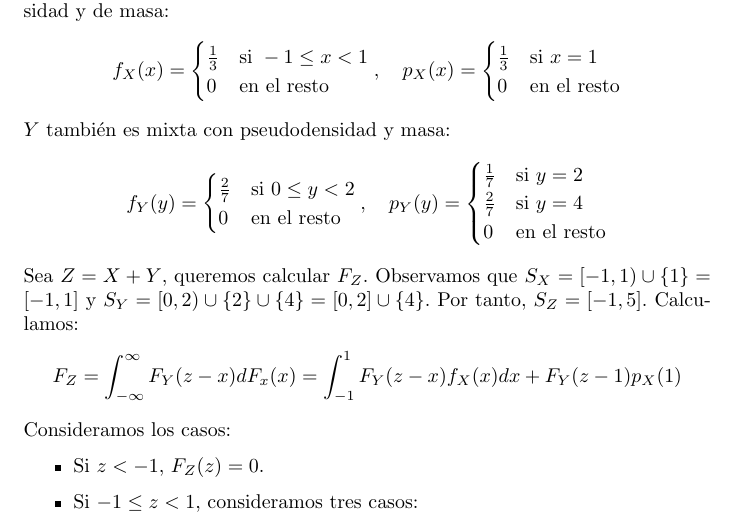
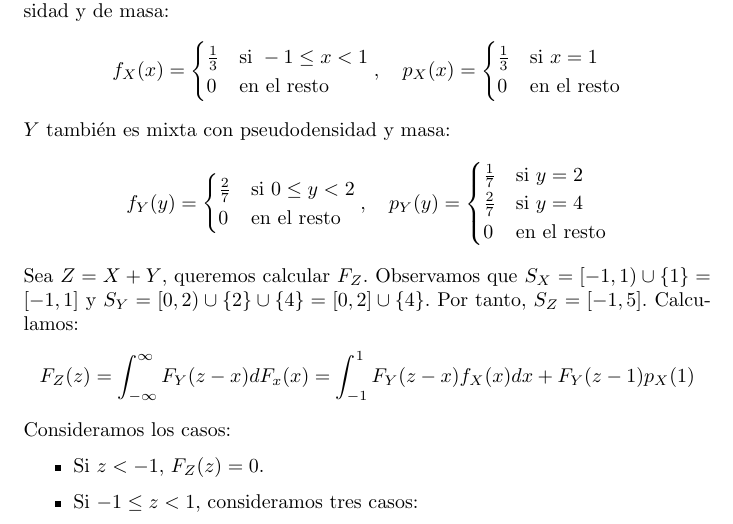
Before and after one commit to DanielSevillano/matematicas-latex, a LaTeX document (Ampliación de teoría de la probabilidad/Ampliación de teoría de la probabilidad.tex, which reads Ampliación de teoría de la probabilidad/Tema 1.tex): part of page 10 of 46, cut so that both start at the same text. Compiled offline with pdfLaTeX.

Commit message:
Corrigiendo errata.

```diff
--- a/Ampliación de teoría de la probabilidad/Tema 1.tex
+++ b/Ampliación de teoría de la probabilidad/Tema 1.tex
@@ -411,7 +411,7 @@ Entonces:
     Observamos que $S_X = [-1,1) \cup \{1\} = [-1,1]$ y $S_Y = [0,2) \cup \{2\} \cup \{4\} = [0,2] \cup \{4\}$.
     Por tanto, $S_Z = [-1, 5]$.
     Calculamos:
-    $$F_Z = \int_{-\infty}^\infty F_Y(z-x)dF_x(x) = \int_{-1}^1 F_Y(z-x)f_X(x)dx + F_Y(z-1)p_X(1)$$
+    $$F_Z(z) = \int_{-\infty}^\infty F_Y(z-x)dF_x(x) = \int_{-1}^1 F_Y(z-x)f_X(x)dx + F_Y(z-1)p_X(1)$$
     Consideramos los casos:
     \begin{itemize}
         \item Si $z < -1$, $F_Z(z) = 0$.
```
Also changed, not shown: Ampliación de teoría de la probabilidad/Ampliación de teoría de la probabilidad.pdf, Ampliación de teoría de la probabilidad/Tema 1.tex (2 more changed lines). Lines whose indentation alone changed are shown as unchanged.
